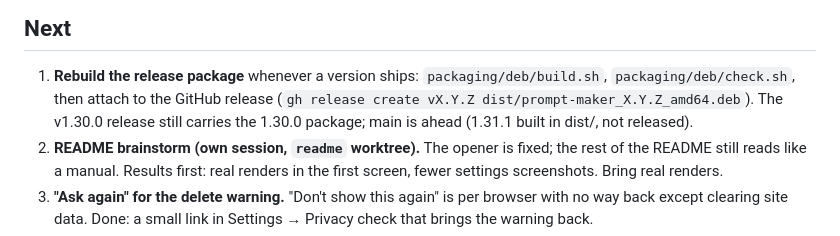
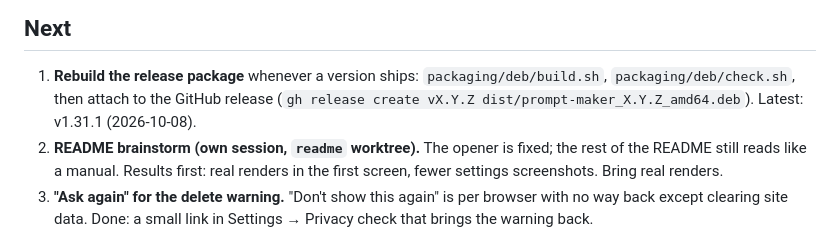
Before and after one commit to VincentAZ/prompt-maker, a Markdown page: TODO.md, the part around the change. Rendered like a GitHub page.

Commit message:
📋 TODO: v1.31.1 released with its package
Co-Authored-By: Claude Opus 5.5 <noreply@anthropic.com>

```diff
--- a/TODO.md
+++ b/TODO.md
@@ -6,8 +6,8 @@ and what "done" looks like; done items move to the bottom with the version that
 ## Next
 
 1. **Rebuild the release package** whenever a version ships: `packaging/deb/build.sh`, `packaging/deb/check.sh`,
-   then attach to the GitHub release (`gh release create vX.Y.Z dist/prompt-maker_X.Y.Z_amd64.deb`). The v1.30.0
-   release still carries the 1.30.0 package; main is ahead (1.31.1 built in dist/, not released).
+   then attach to the GitHub release (`gh release create vX.Y.Z dist/prompt-maker_X.Y.Z_amd64.deb`). Latest:
+   v1.31.1 (2026-10-08).
 2. **README brainstorm (own session, `readme` worktree).** The opener is fixed; the rest of the README still reads
    like a manual. Results first: real renders in the first screen, fewer settings screenshots. Bring real renders.
 3. **"Ask again" for the delete warning.** "Don't show this again" is per browser with no way back except clearing
```
